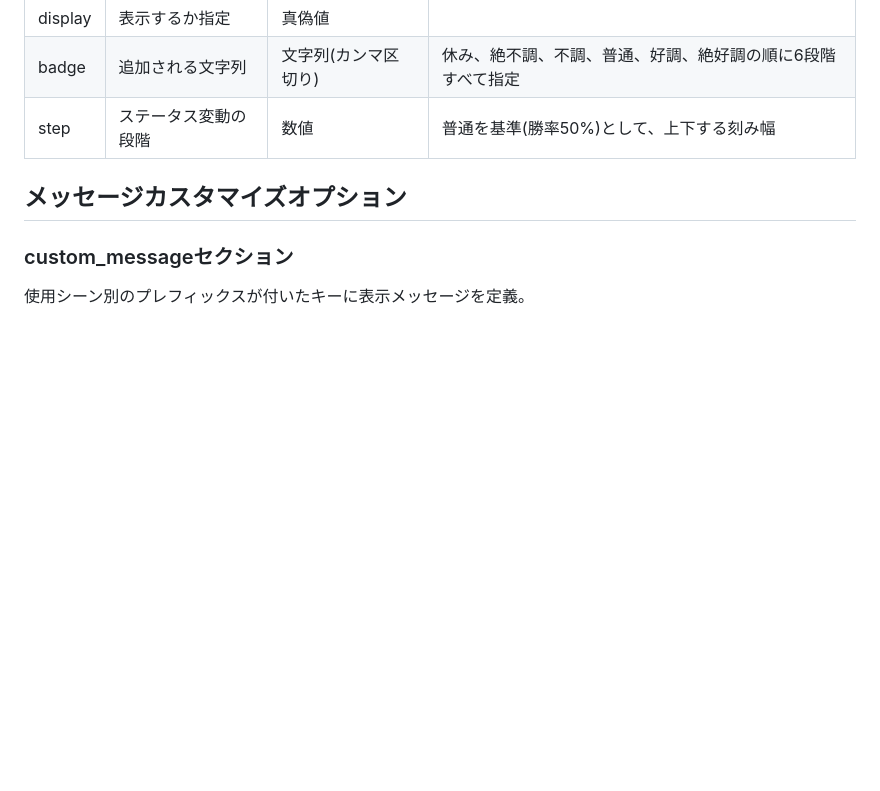
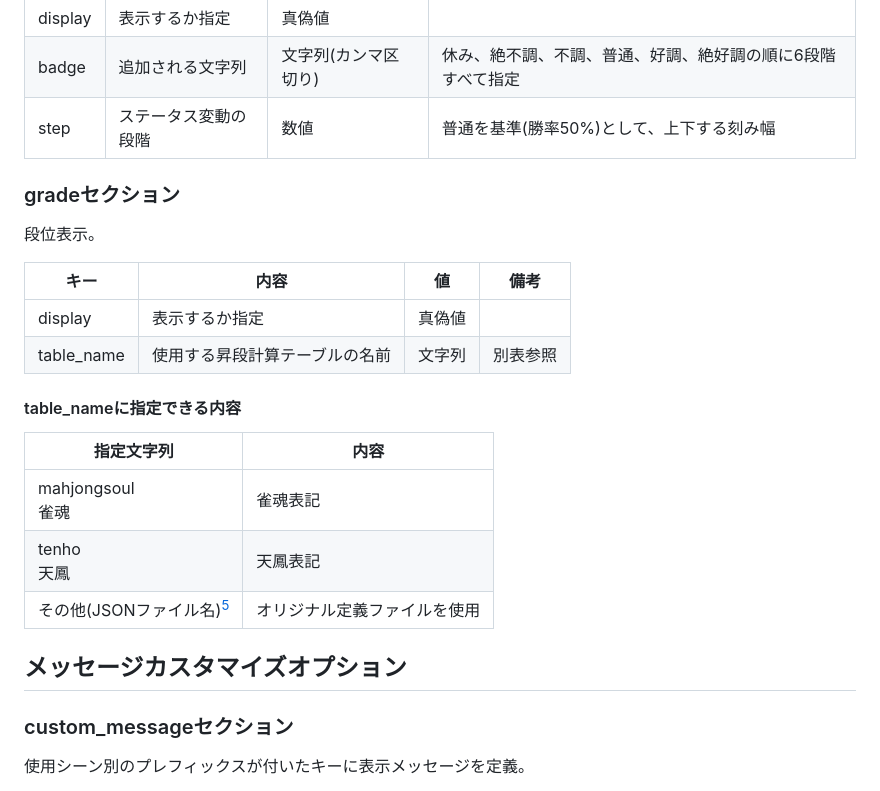
Before and after one commit to togakushi/slack-mahjong-score-management, a Markdown page: docs/setting/customize.md, the part around the change. Rendered like a GitHub page; blank space fills up the shorter version.

Commit message:
ドキュメント追加

```diff
--- a/docs/setting/customize.md
+++ b/docs/setting/customize.md
@@ -182,7 +182,25 @@ INIファイル内の設定を変更することで、動作変更が可能。
 | badge   | 追加される文字列     | 文字列(カンマ区切り) | 休み、絶不調、不調、普通、好調、絶好調の順に6段階すべて指定 |
 | step    | ステータス変動の段階 | 数値                 | 普通を基準(勝率50%)として、上下する刻み幅                   |
 
+### gradeセクション
+
+段位表示。
+
+|    キー    |              内容              |   値   |   備考   |
+| ---------- | ------------------------------ | ------ | -------- |
+| display    | 表示するか指定                 | 真偽値 |          |
+| table_name | 使用する昇段計算テーブルの名前 | 文字列 | 別表参照 |
+
+#### table_nameに指定できる内容
+
+|         指定文字列         |             内容             |
+| -------------------------- | ---------------------------- |
+| mahjongsoul<br>雀魂        | 雀魂表記                     |
+| tenho<br>天鳳              | 天鳳表記                     |
+| その他(JSONファイル名)[^1] | オリジナル定義ファイルを使用 |
+
 ## メッセージカスタマイズオプション
+
 
 ### custom_messageセクション
 
```
